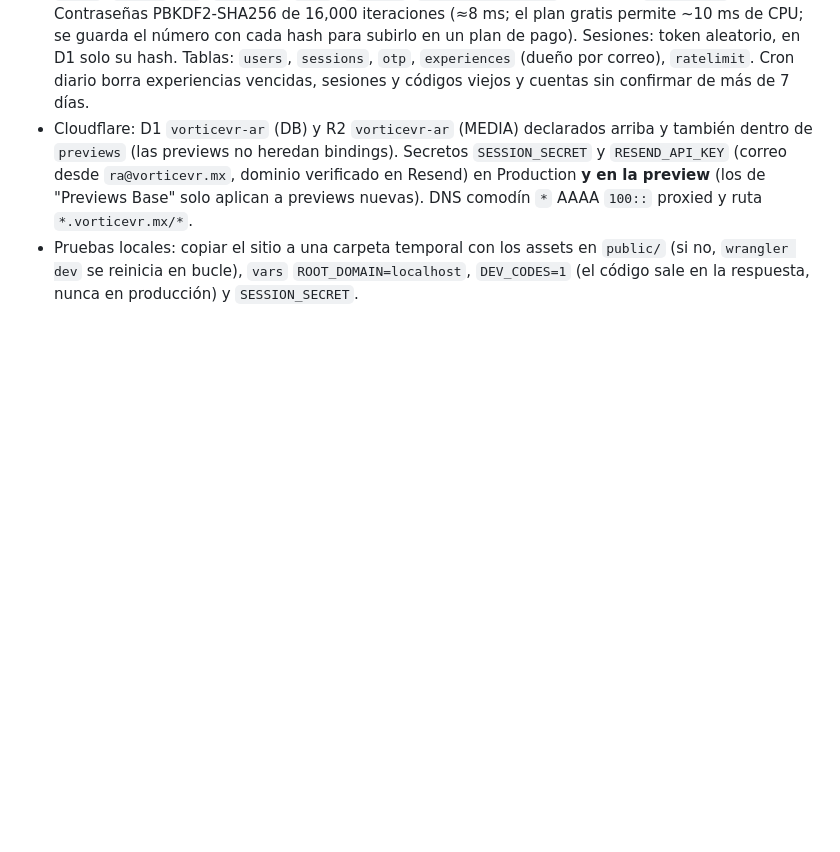
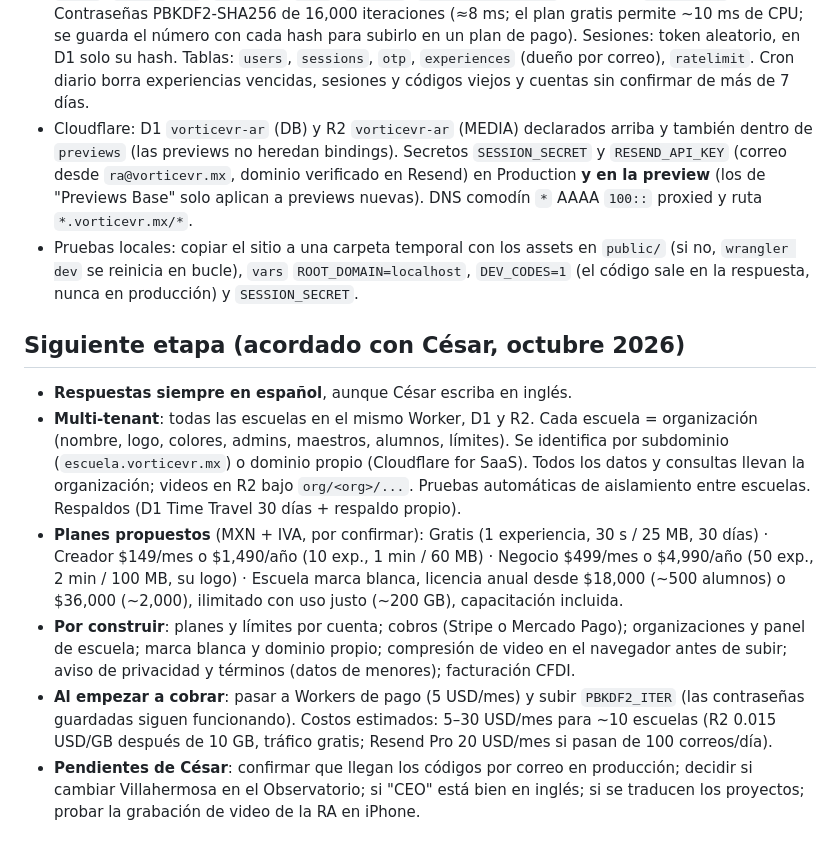
Before and after one commit to cesar-vorticevr/vorticevr-web, a Markdown page: CLAUDE.md, the part around the change. Drawn GitHub-style; blank space fills up the shorter version.

Commit message:
CLAUDE.md: siguiente etapa (escuelas multi-tenant, planes, pendientes)
Co-Authored-By: Claude Opus 5.5 <noreply@anthropic.com>

```diff
--- a/CLAUDE.md
+++ b/CLAUDE.md
@@ -91,3 +91,11 @@ Cualquiera crea una cuenta y una experiencia (imagen + video + botones) y obtien
 - `worker.js`: `nombre.vorticevr.mx` y `/e/nombre/` → visor. API: `register`, `verify`, `login`, `forgot`, `reset`, `logout`, `me`, `password`, `slug`, `publish`, `experience/<slug>` (DELETE), `exp/<slug>` (público). Contraseñas PBKDF2-SHA256 de 16,000 iteraciones (≈8 ms; el plan gratis permite ~10 ms de CPU; se guarda el número con cada hash para subirlo en un plan de pago). Sesiones: token aleatorio, en D1 solo su hash. Tablas: `users`, `sessions`, `otp`, `experiences` (dueño por correo), `ratelimit`. Cron diario borra experiencias vencidas, sesiones y códigos viejos y cuentas sin confirmar de más de 7 días.
 - Cloudflare: D1 `vorticevr-ar` (DB) y R2 `vorticevr-ar` (MEDIA) declarados arriba y también dentro de `previews` (las previews no heredan bindings). Secretos `SESSION_SECRET` y `RESEND_API_KEY` (correo desde `ra@vorticevr.mx`, dominio verificado en Resend) en Production **y en la preview** (los de "Previews Base" solo aplican a previews nuevas). DNS comodín `*` AAAA `100::` proxied y ruta `*.vorticevr.mx/*`.
 - Pruebas locales: copiar el sitio a una carpeta temporal con los assets en `public/` (si no, `wrangler dev` se reinicia en bucle), `vars` `ROOT_DOMAIN=localhost`, `DEV_CODES=1` (el código sale en la respuesta, nunca en producción) y `SESSION_SECRET`.
+
+## Siguiente etapa (acordado con César, octubre 2026)
+- **Respuestas siempre en español**, aunque César escriba en inglés.
+- **Multi-tenant**: todas las escuelas en el mismo Worker, D1 y R2. Cada escuela = organización (nombre, logo, colores, admins, maestros, alumnos, límites). Se identifica por subdominio (`escuela.vorticevr.mx`) o dominio propio (Cloudflare for SaaS). Todos los datos y consultas llevan la organización; videos en R2 bajo `org/<org>/...`. Pruebas automáticas de aislamiento entre escuelas. Respaldos (D1 Time Travel 30 días + respaldo propio).
+- **Planes propuestos** (MXN + IVA, por confirmar): Gratis (1 experiencia, 30 s / 25 MB, 30 días) · Creador $149/mes o $1,490/año (10 exp., 1 min / 60 MB) · Negocio $499/mes o $4,990/año (50 exp., 2 min / 100 MB, su logo) · Escuela marca blanca, licencia anual desde $18,000 (~500 alumnos) o $36,000 (~2,000), ilimitado con uso justo (~200 GB), capacitación incluida.
+- **Por construir**: planes y límites por cuenta; cobros (Stripe o Mercado Pago); organizaciones y panel de escuela; marca blanca y dominio propio; compresión de video en el navegador antes de subir; aviso de privacidad y términos (datos de menores); facturación CFDI.
+- **Al empezar a cobrar**: pasar a Workers de pago (5 USD/mes) y subir `PBKDF2_ITER` (las contraseñas guardadas siguen funcionando). Costos estimados: 5–30 USD/mes para ~10 escuelas (R2 0.015 USD/GB después de 10 GB, tráfico gratis; Resend Pro 20 USD/mes si pasan de 100 correos/día).
+- **Pendientes de César**: confirmar que llegan los códigos por correo en producción; decidir si cambiar Villahermosa en el Observatorio; si "CEO" está bien en inglés; si se traducen los proyectos; probar la grabación de video de la RA en iPhone.
```
